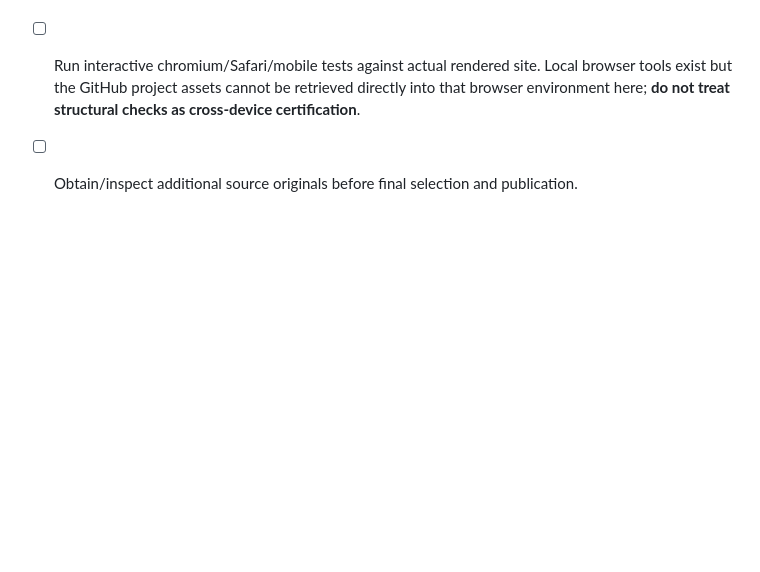
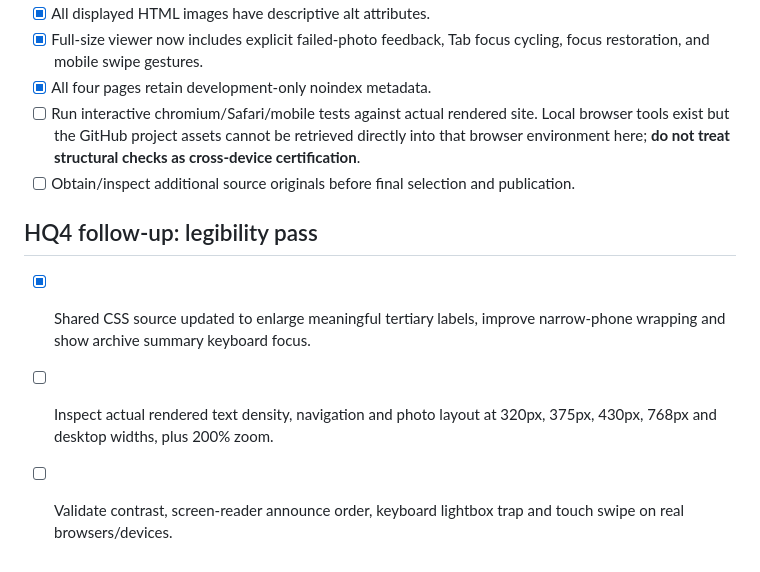
Before and after one commit to RobertRiley253/RobertRiley253.github.io, a Markdown page: portfolio-dev/USABILITY_CHECKLIST.md, the part around the change. Drawn GitHub-style; blank space fills up the shorter version.

Commit message:
Track HQ4 accessibility QA and explicitly unverified device tests

```diff
--- a/portfolio-dev/USABILITY_CHECKLIST.md
+++ b/portfolio-dev/USABILITY_CHECKLIST.md
@@ -84,3 +84,8 @@ Status: Usability implementation and static checks performed; genuine desktop/mo
 - [x] All four pages retain development-only noindex metadata.
 - [ ] Run interactive chromium/Safari/mobile tests against actual rendered site. Local browser tools exist but the GitHub project assets cannot be retrieved directly into that browser environment here; **do not treat structural checks as cross-device certification**.
 - [ ] Obtain/inspect additional source originals before final selection and publication.
+
+## HQ4 follow-up: legibility pass
+- [x] Shared CSS source updated to enlarge meaningful tertiary labels, improve narrow-phone wrapping and show archive summary keyboard focus.
+- [ ] Inspect actual rendered text density, navigation and photo layout at 320px, 375px, 430px, 768px and desktop widths, plus 200% zoom.
+- [ ] Validate contrast, screen-reader announce order, keyboard lightbox trap and touch swipe on real browsers/devices.
```
